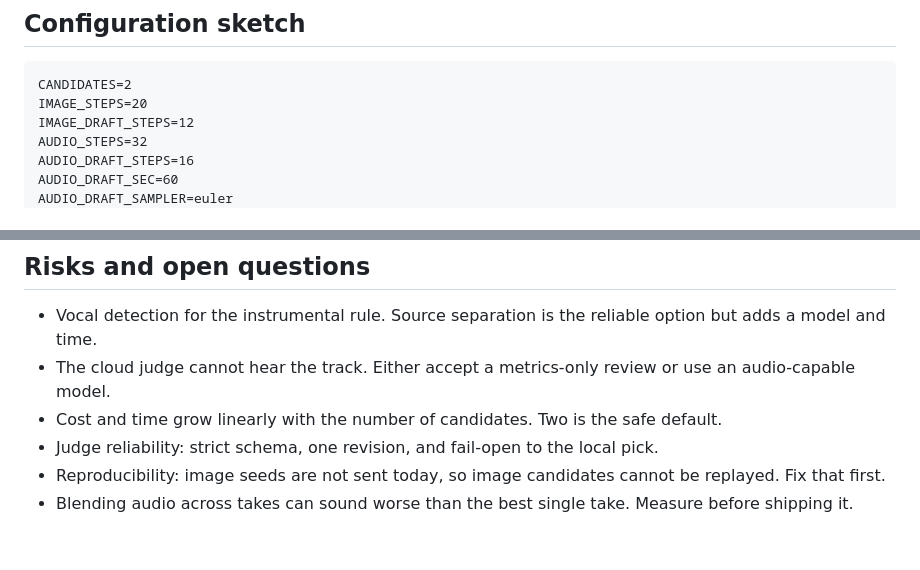
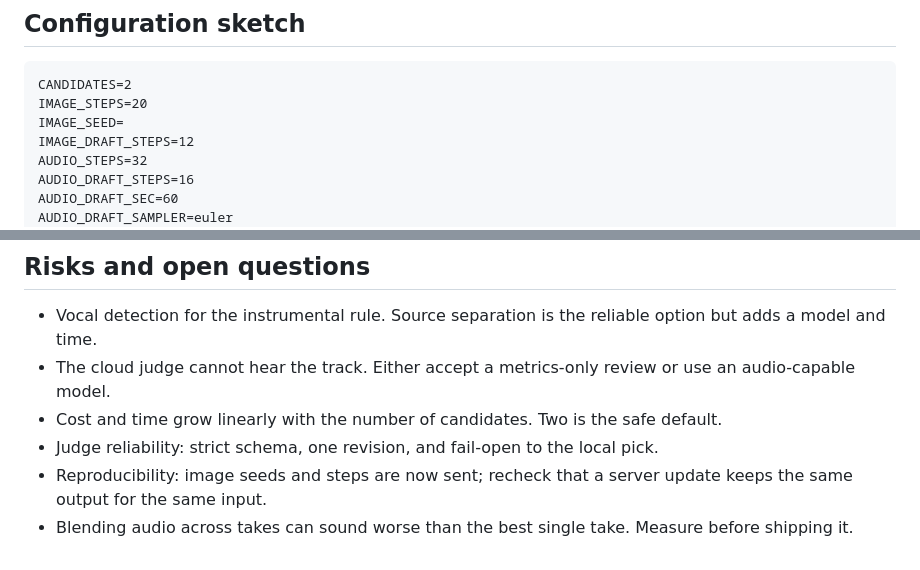
Before and after one commit to jd-apprentice/melodias-studio, a Markdown page: docs/adversary-review.md, 2 parts joined by grey strips. GitHub-like rendering.

````diff
--- a/docs/adversary-review.md
+++ b/docs/adversary-review.md
@@ -187,6 +187,7 @@ If either answer is no, keep the full parameters for that modality and accept th
 ```
 CANDIDATES=2
 IMAGE_STEPS=20
+IMAGE_SEED=
 IMAGE_DRAFT_STEPS=12
 AUDIO_STEPS=32
 AUDIO_DRAFT_STEPS=16
@@ -218,5 +219,5 @@ The same keys belong in `config.toml` once the feature exists. Image seeds are n
 - The cloud judge cannot hear the track. Either accept a metrics-only review or use an audio-capable model.
 - Cost and time grow linearly with the number of candidates. Two is the safe default.
 - Judge reliability: strict schema, one revision, and fail-open to the local pick.
-- Reproducibility: image seeds are not sent today, so image candidates cannot be replayed. Fix that first.
+- Reproducibility: image seeds and steps are now sent; recheck that a server update keeps the same output for the same input.
 - Blending audio across takes can sound worse than the best single take. Measure before shipping it.
````
Also changed, not shown: other parts of docs/adversary-review.md (+3 -3 lines), docs/architecture/README.md (+1 -0 lines), docs/configuration.md (+2 -0 lines), docs/assets/tui.png, 5 other files.
